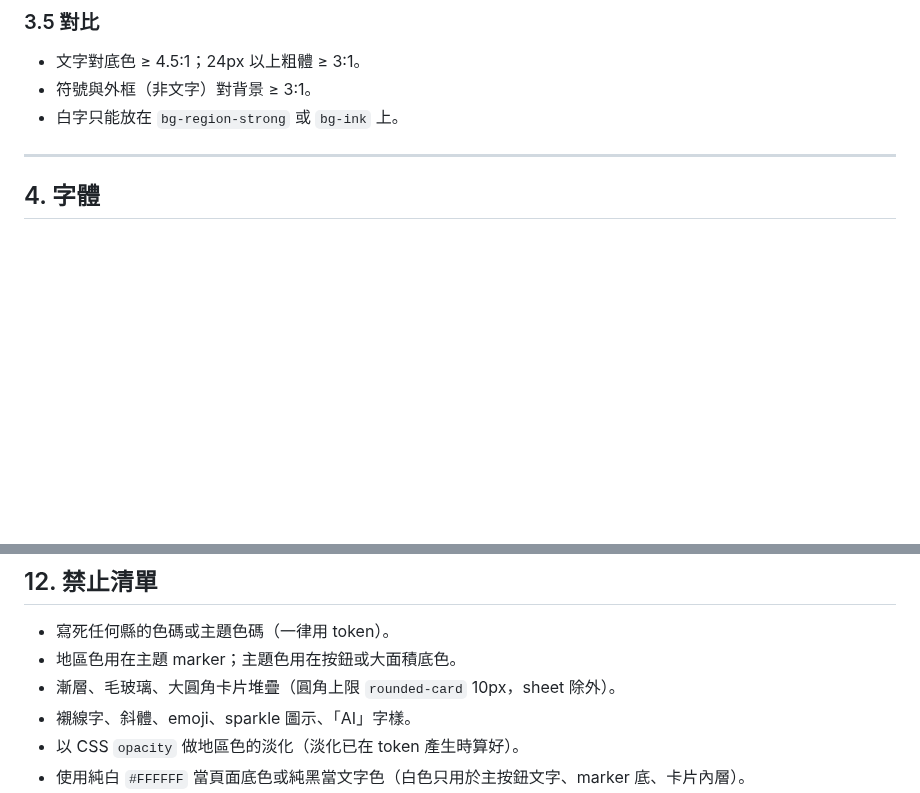
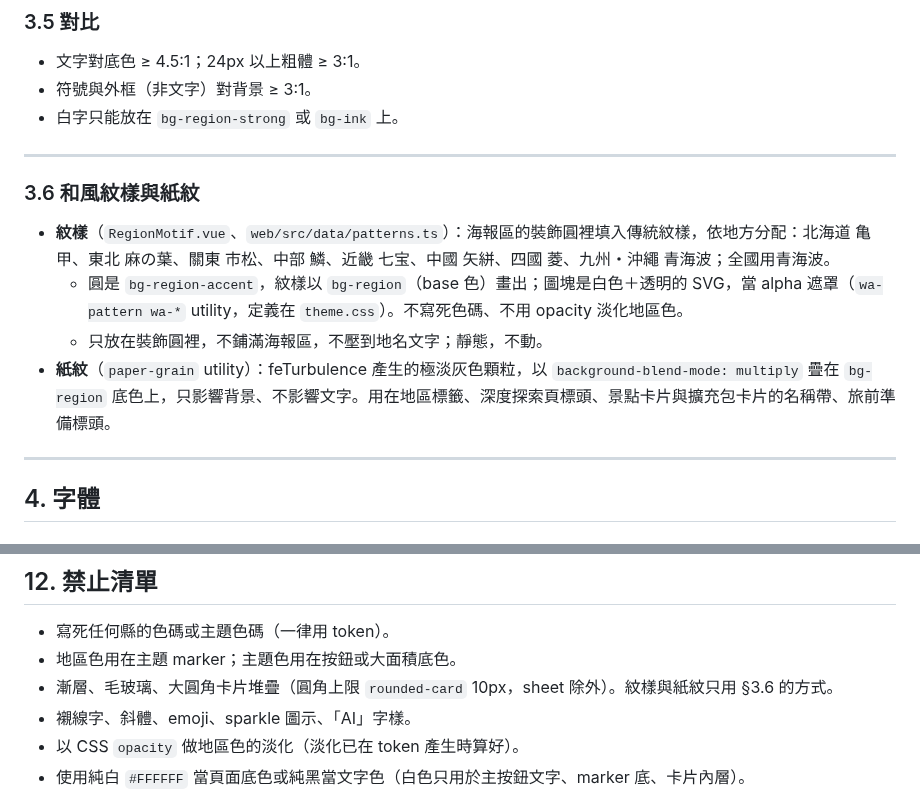
Before and after one commit to yo02741/hitomeguri, a Markdown page: DESIGN.md, 2 parts joined by grey strips. Drawn GitHub-style; blank space fills up the shorter version.

```diff
--- a/DESIGN.md
+++ b/DESIGN.md
@@ -120,6 +120,14 @@
 - 文字對底色 ≥ 4.5:1；24px 以上粗體 ≥ 3:1。
 - 符號與外框（非文字）對背景 ≥ 3:1。
 - 白字只能放在 `bg-region-strong` 或 `bg-ink` 上。
+
+---
+
+### 3.6 和風紋樣與紙紋
+- **紋樣**（`RegionMotif.vue`、`web/src/data/patterns.ts`）：海報區的裝飾圓裡填入傳統紋樣，依地方分配：北海道 亀甲、東北 麻の葉、關東 市松、中部 鱗、近畿 七宝、中國 矢絣、四國 菱、九州・沖繩 青海波；全國用青海波。
+  - 圓是 `bg-region-accent`，紋樣以 `bg-region`（base 色）畫出；圖塊是白色＋透明的 SVG，當 alpha 遮罩（`wa-pattern wa-*` utility，定義在 `theme.css`）。不寫死色碼、不用 opacity 淡化地區色。
+  - 只放在裝飾圓裡，不鋪滿海報區，不壓到地名文字；靜態，不動。
+- **紙紋**（`paper-grain` utility）：feTurbulence 產生的極淡灰色顆粒，以 `background-blend-mode: multiply` 疊在 `bg-region` 底色上，只影響背景、不影響文字。用在地區標籤、深度探索頁標頭、景點卡片與擴充包卡片的名稱帶、旅前準備標頭。
 
 ---
 
@@ -402,7 +410,7 @@ MVP 不做。token 已集中在 `theme.css` 與 `regions.css`，之後以 `@cust
 ## 12. 禁止清單
 - 寫死任何縣的色碼或主題色碼（一律用 token）。
 - 地區色用在主題 marker；主題色用在按鈕或大面積底色。
-- 漸層、毛玻璃、大圓角卡片堆疊（圓角上限 `rounded-card` 10px，sheet 除外）。
+- 漸層、毛玻璃、大圓角卡片堆疊（圓角上限 `rounded-card` 10px，sheet 除外）。紋樣與紙紋只用 §3.6 的方式。
 - 襯線字、斜體、emoji、sparkle 圖示、「AI」字樣。
 - 以 CSS `opacity` 做地區色的淡化（淡化已在 token 產生時算好）。
 - 使用純白 `#FFFFFF` 當頁面底色或純黑當文字色（白色只用於主按鈕文字、marker 底、卡片內層）。
```
Also changed, not shown: docs/screenshots/和風紋樣-地區標籤.png (added), 8 other files.
